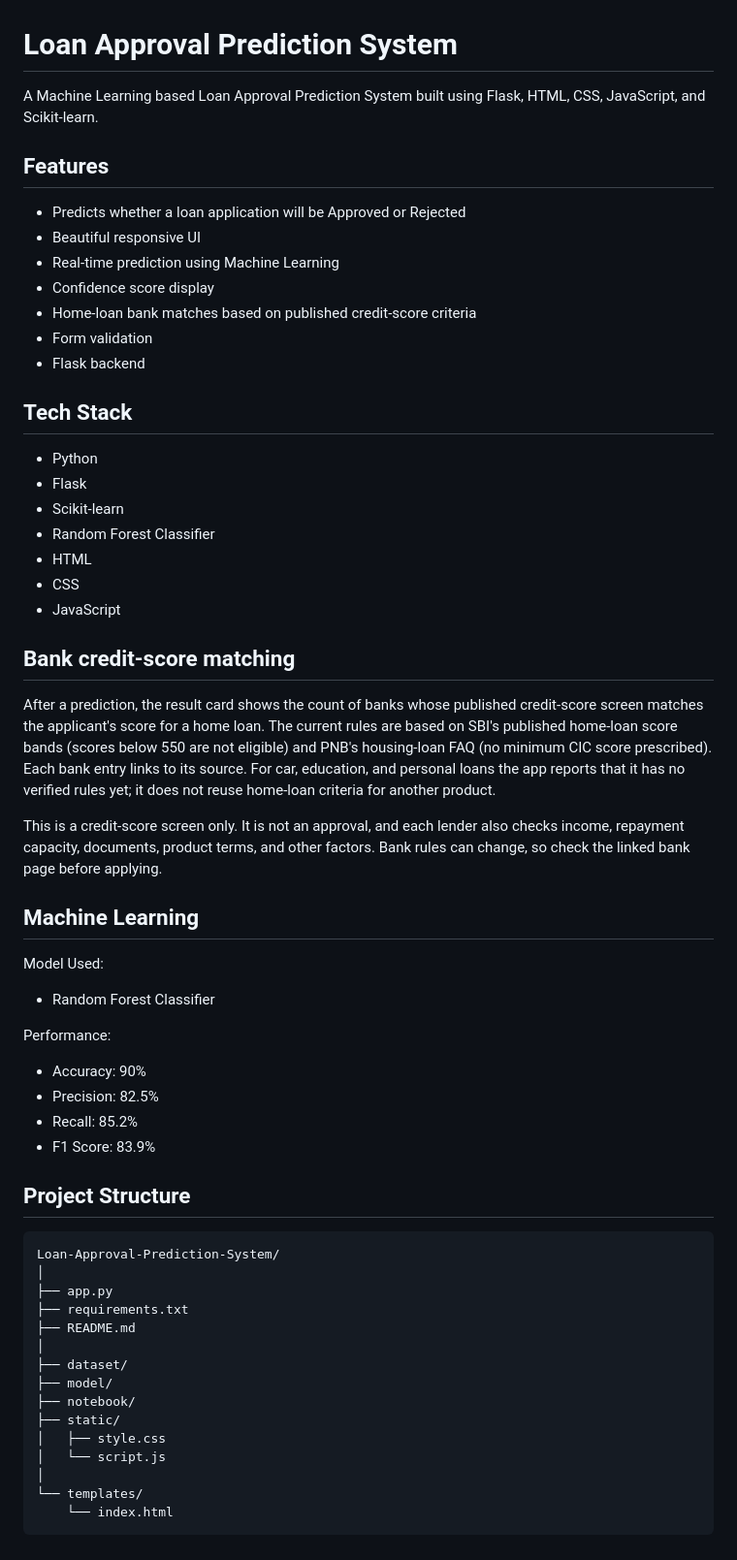
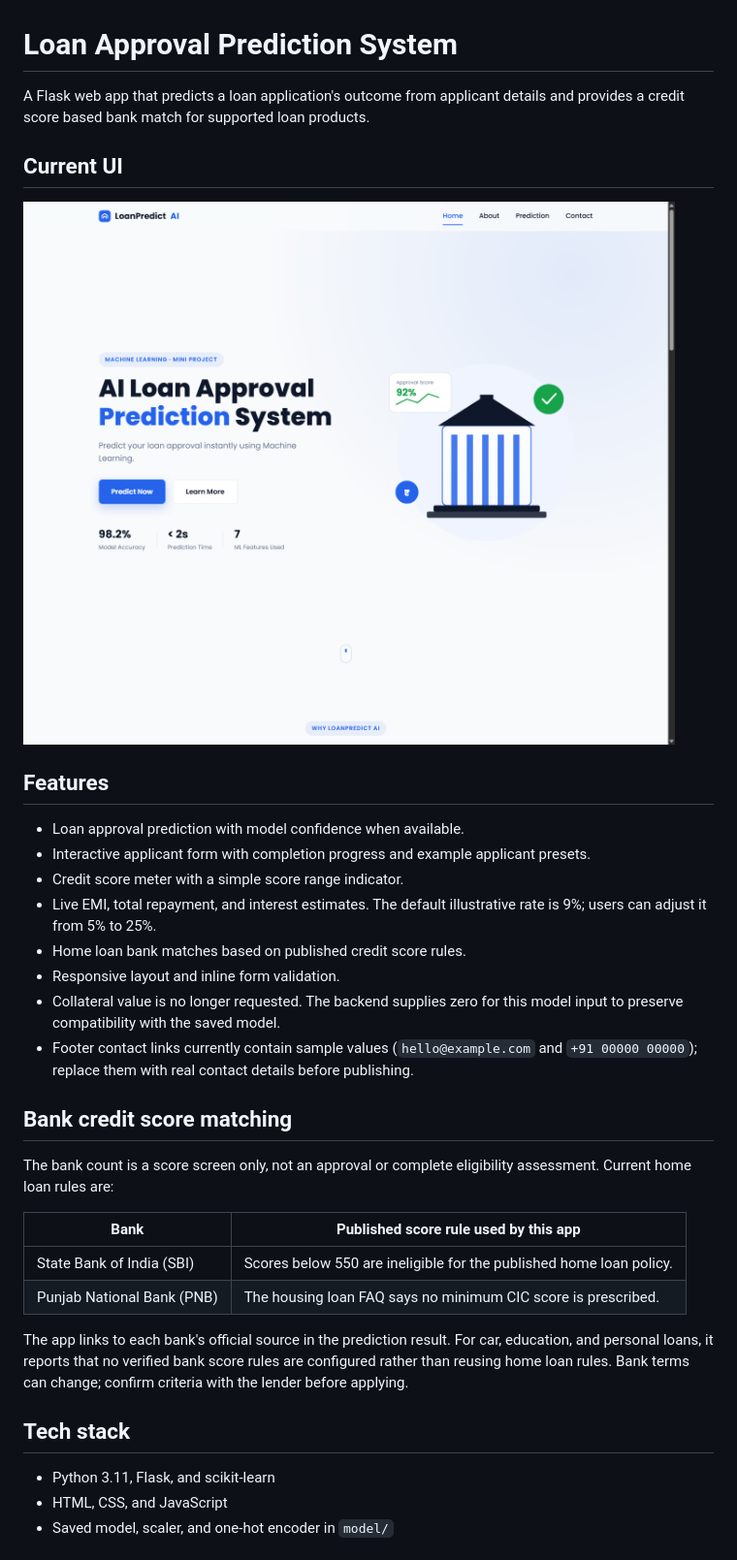
Before and after one commit to Anil-KumarSingh/Loan-Prediction-System, a Markdown page: README.md, the part around one of its changes. Shown at 97% size. Rendered like a GitHub page; pictures changed too: screenshots/current-ui.png (added).

Commit message:
Document current app features and add screenshot

````diff
--- a/README.md
+++ b/README.md
@@ -1,70 +1,36 @@
 # Loan Approval Prediction System
 
-A Machine Learning based Loan Approval Prediction System built using Flask, HTML, CSS, JavaScript, and Scikit-learn.
+A Flask web app that predicts a loan application's outcome from applicant details and provides a credit score based bank match for supported loan products.
+
+## Current UI
+
+![LoanPredict AI current landing page](screenshots/current-ui.png)
 
 ## Features
 
-- Predicts whether a loan application will be Approved or Rejected
-- Beautiful responsive UI
-- Real-time prediction using Machine Learning
-- Confidence score display
-- Home-loan bank matches based on published credit-score criteria
-- Form validation
-- Flask backend
+- Loan approval prediction with model confidence when available.
+- Interactive applicant form with completion progress and example applicant presets.
+- Credit score meter with a simple score range indicator.
+- Live EMI, total repayment, and interest estimates. The default illustrative rate is 9%; users can adjust it from 5% to 25%.
+- Home loan bank matches based on published credit score rules.
+- Responsive layout and inline form validation.
+- Collateral value is no longer requested. The backend supplies zero for this model input to preserve compatibility with the saved model.
+- Footer contact links currently contain sample values (`hello@example.com` and `+91 00000 00000`); replace them with real contact details before publishing.
 
-## Tech Stack
+## Bank credit score matching
 
-- Python
-- Flask
-- Scikit-learn
-- Random Forest Classifier
-- HTML
-- CSS
-- JavaScript
+The bank count is a score screen only, not an approval or complete eligibility assessment. Current home loan rules are:
 
-## Bank credit-score matching
+| Bank | Published score rule used by this app |
+| --- | --- |
+| State Bank of India (SBI) | Scores below 550 are ineligible for the published home loan policy. |
+| Punjab National Bank (PNB) | The housing loan FAQ says no minimum CIC score is prescribed. |
 
-After a prediction, the result card shows the count of banks whose published
-credit-score screen matches the applicant's score for a home loan. The current
-rules are based on SBI's published home-loan score bands (scores below 550 are
-not eligible) and PNB's housing-loan FAQ (no minimum CIC score prescribed).
-Each bank entry links to its source. For car, education, and personal loans the
-app reports that it has no verified rules yet; it does not reuse home-loan
-criteria for another product.
+The app links to each bank's official source in the prediction result. For car, education, and personal loans, it reports that no verified bank score rules are configured rather than reusing home loan rules. Bank terms can change; confirm criteria with the lender before applying.
 
-This is a credit-score screen only. It is not an approval, and each lender also
-checks income, repayment capacity, documents, product terms, and other factors.
-Bank rules can change, so check the linked bank page before applying.
+## Tech stack
 
-## Machine Learning
+- Python 3.11, Flask, and scikit-learn
+- HTML, CSS, and JavaScript
+- Saved model, scaler, and one-hot encoder in `model/`
 
-Model Used:
-- Random Forest Classifier
-
-Performance:
-
-- Accuracy: 90%
-- Precision: 82.5%
-- Recall: 85.2%
-- F1 Score: 83.9%
-
-## Project Structure
-
-```
-Loan-Approval-Prediction-System/
-│
-├── app.py
-├── requirements.txt
-├── README.md
-│
-├── dataset/
-├── model/
-├── notebook/
-├── static/
-│   ├── style.css
-│   └── script.js
-│
-└── templates/
-    └── index.html
-```
-
````
Also changed, not shown: other parts of README.md (+19 -52 lines).
